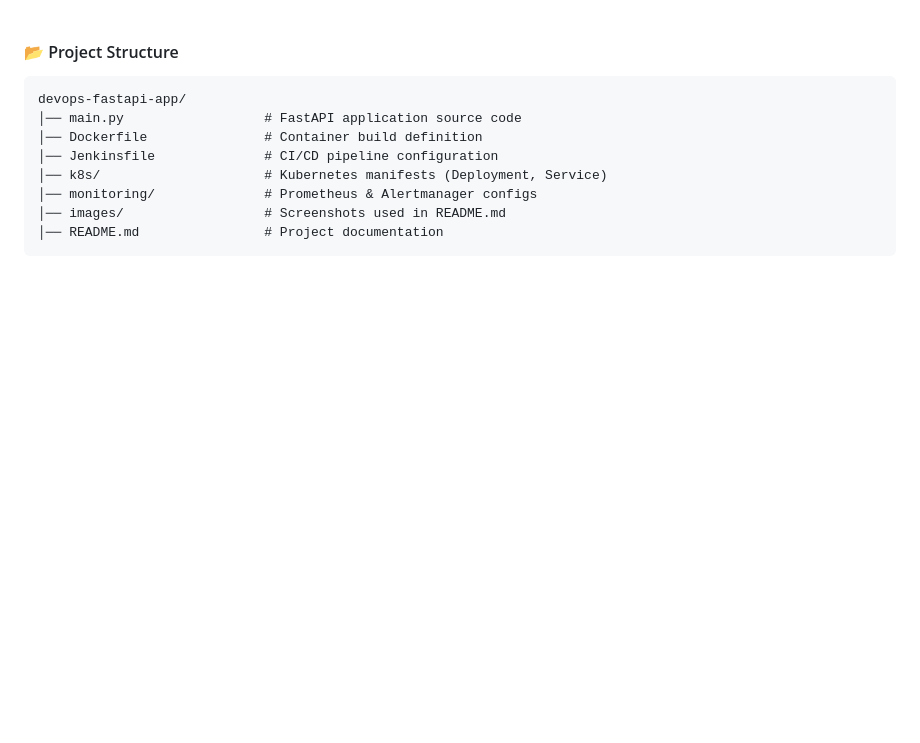
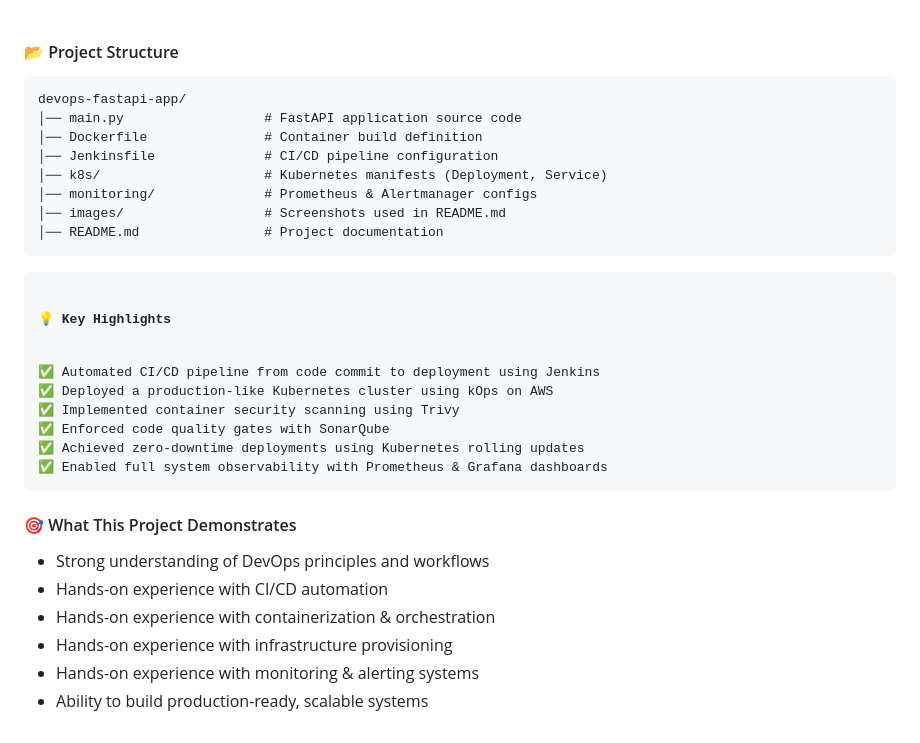
Before and after one commit to Prathiba-D/devops-fastapi-app, a Markdown page: README.md, the part around the change. GitHub-like rendering; blank space fills up the shorter version.

```diff
--- a/README.md
+++ b/README.md
@@ -201,3 +201,22 @@ devops-fastapi-app/
 │── images/                  # Screenshots used in README.md
 │── README.md                # Project documentation
 </pre>
+<pre>
+<h4>💡 Key Highlights</h4>
+✅ Automated CI/CD pipeline from code commit to deployment using Jenkins
+✅ Deployed a production-like Kubernetes cluster using kOps on AWS
+✅ Implemented container security scanning using Trivy
+✅ Enforced code quality gates with SonarQube
+✅ Achieved zero-downtime deployments using Kubernetes rolling updates
+✅ Enabled full system observability with Prometheus & Grafana dashboards
+</pre>
+
+<h4>🎯 What This Project Demonstrates</h4>
+<ul>
+  <li>Strong understanding of DevOps principles and workflows</li>
+  <li>Hands-on experience with CI/CD automation</li>
+  <li>Hands-on experience with containerization & orchestration</li>
+  <li>Hands-on experience with infrastructure provisioning</li>
+  <li>Hands-on experience with monitoring & alerting systems</li>
+  <li>Ability to build production-ready, scalable systems</li>
+</ul>
```
